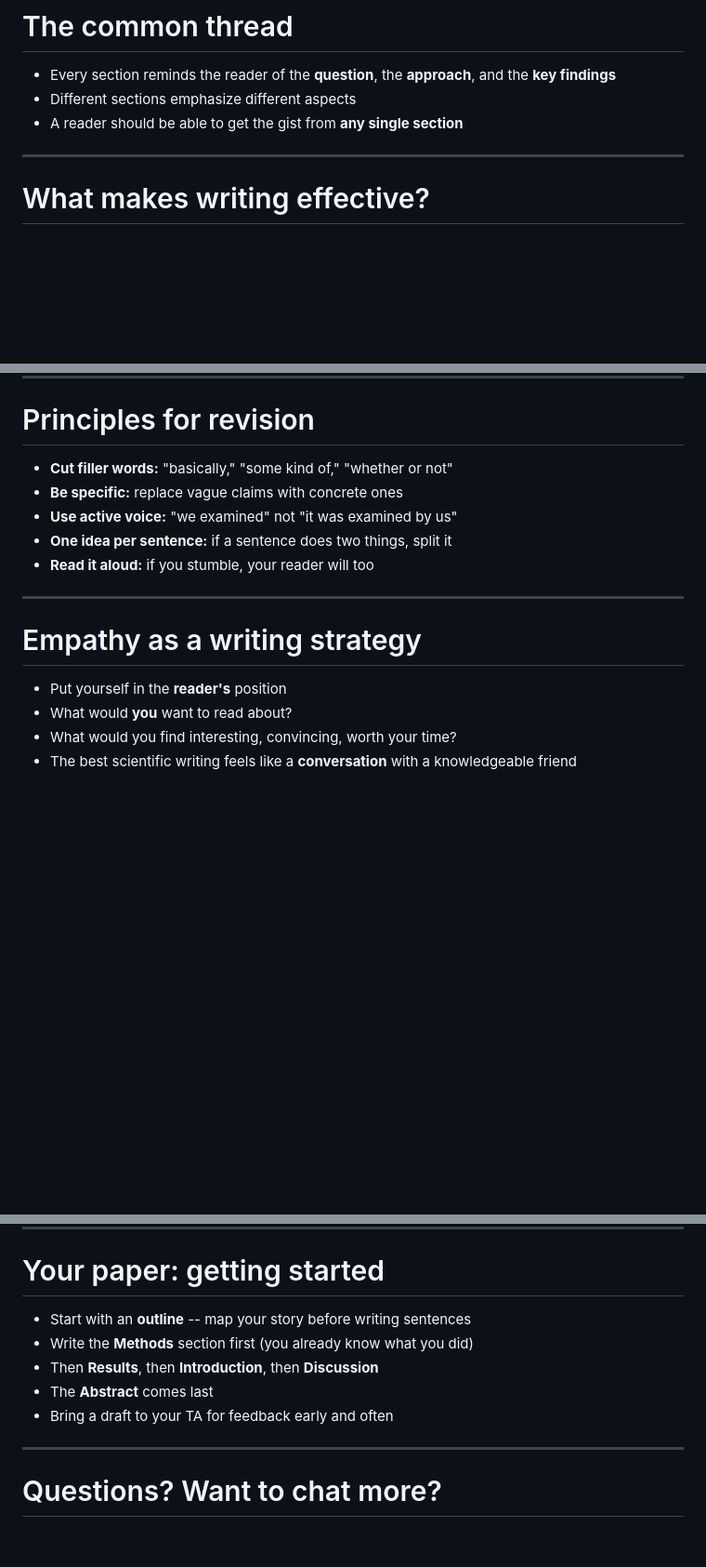
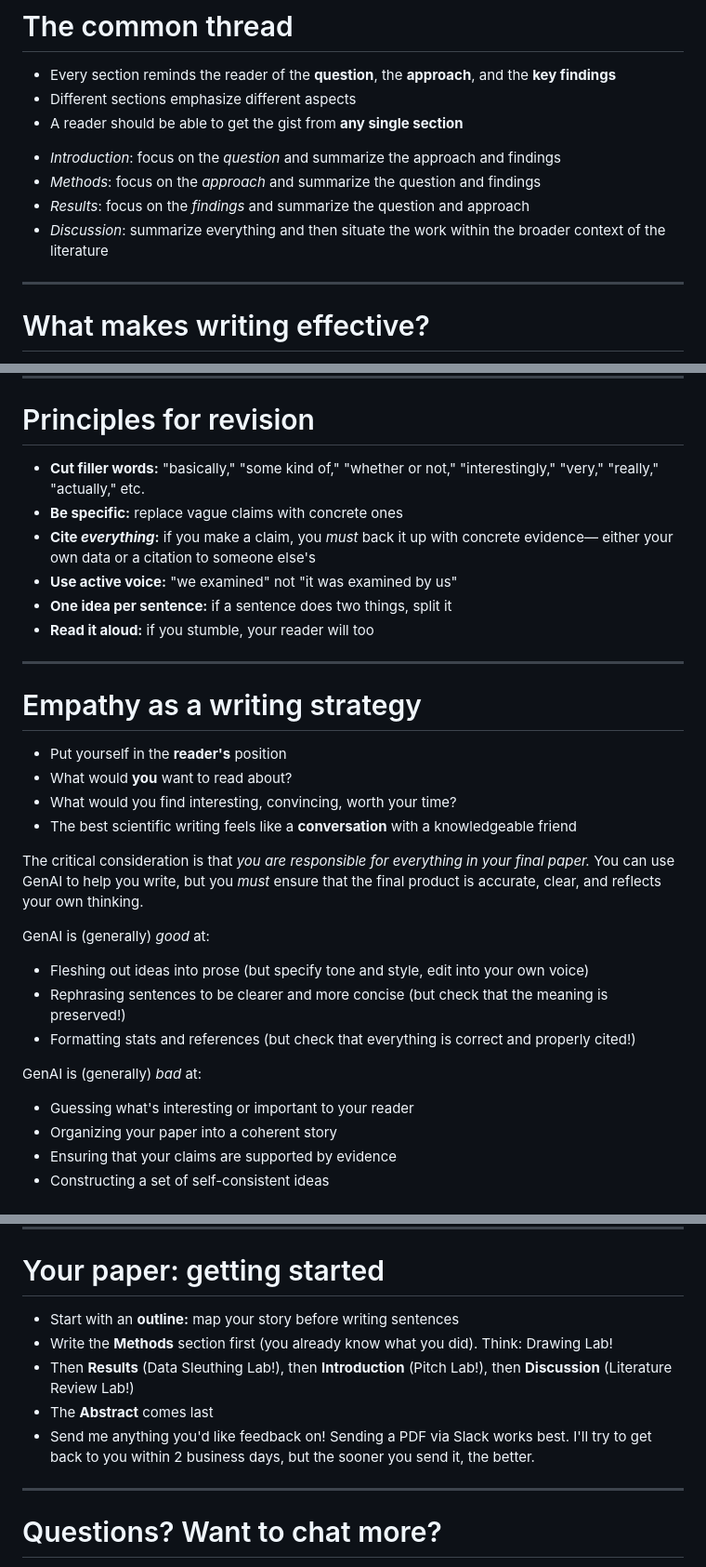
Before and after one commit to ContextLab/experimental-psychology, a Markdown page: slides/week8/lecture19.md, 3 parts joined by grey strips. Shown at 93% size. Rendered like a GitHub page; blank space fills up the shorter version.

Commit message:
feat: enhance lecture 19 with additional writing tips and example discussion paragraph

```diff
--- a/slides/week8/lecture19.md
+++ b/slides/week8/lecture19.md
@@ -41,6 +41,15 @@ Spring 2026
 
 </div>
 
+<div class="tip-box" data-title="Every section emphasizes different aspects of the story">
+
+- *Introduction*: focus on the *question* and summarize the approach and findings
+- *Methods*: focus on the *approach* and summarize the question and findings
+- *Results*: focus on the *findings* and summarize the question and approach
+- *Discussion*: summarize everything and then situate the work within the broader context of the literature
+
+</div>
+
 ---
 
 # What makes writing effective?
@@ -90,8 +103,9 @@ Spring 2026
 
 <div class="tip-box" data-title="Editing checklist">
 
-- **Cut filler words:** "basically," "some kind of," "whether or not"
+- **Cut filler words:** "basically," "some kind of," "whether or not," "interestingly," "very," "really," "actually," etc.
 - **Be specific:** replace vague claims with concrete ones
+- **Cite *everything*:** if you make a claim, you *must* back it up with concrete evidence&mdash; either your own data or a citation to someone else's
 - **Use active voice:** "we examined" not "it was examined by us"
 - **One idea per sentence:** if a sentence does two things, split it
 - **Read it aloud:** if you stumble, your reader will too
@@ -111,3 +125,18 @@ Spring 2026
 
 </div>
 
+<div class="tip-box" data-title="Using GenAI to help with your paper">
+
+The critical consideration is that *you are responsible for everything in your final paper.* You can use GenAI to help you write, but you *must* ensure that the final product is accurate, clear, and reflects your own thinking.
+
+GenAI is (generally) *good* at:
+ - Fleshing out ideas into prose (but specify tone and style, edit into your own voice)
+ - Rephrasing sentences to be clearer and more concise (but check that the meaning is preserved!)
+ - Formatting stats and references (but check that everything is correct and properly cited!)
+
+ GenAI is (generally) *bad* at:
+ - Guessing what's interesting or important to your reader
+ - Organizing your paper into a coherent story
+ - Ensuring that your claims are supported by evidence
+ - Constructing a set of self-consistent ideas
+
@@ -117,11 +148,11 @@ Spring 2026
 
 <div class="important-box" data-title="Next steps">
 
-- Start with an **outline** -- map your story before writing sentences
-- Write the **Methods** section first (you already know what you did)
-- Then **Results**, then **Introduction**, then **Discussion**
+- Start with an **outline:** map your story before writing sentences
+- Write the **Methods** section first (you already know what you did). Think: Drawing Lab!
+- Then **Results** (Data Sleuthing Lab!), then **Introduction** (Pitch Lab!), then **Discussion** (Literature Review Lab!)
 - The **Abstract** comes last
-- Bring a draft to your TA for feedback early and often
+- Send me anything you'd like feedback on! Sending a PDF via Slack works best. I'll try to get back to you within 2 business days, but the sooner you send it, the better.
 
 </div>
 
```
Also changed, not shown: other parts of slides/week8/lecture19.md (+9 -3 lines).
